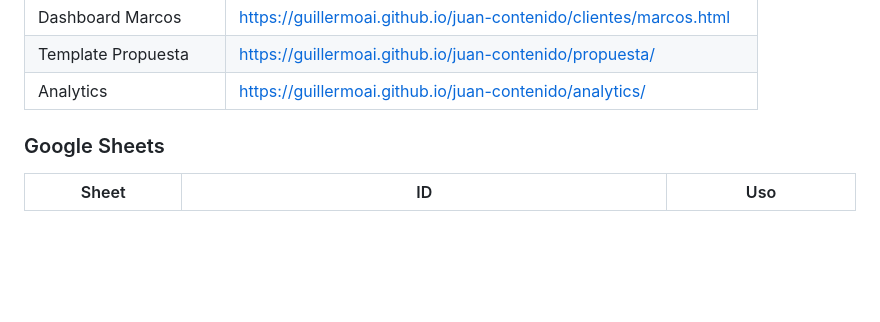
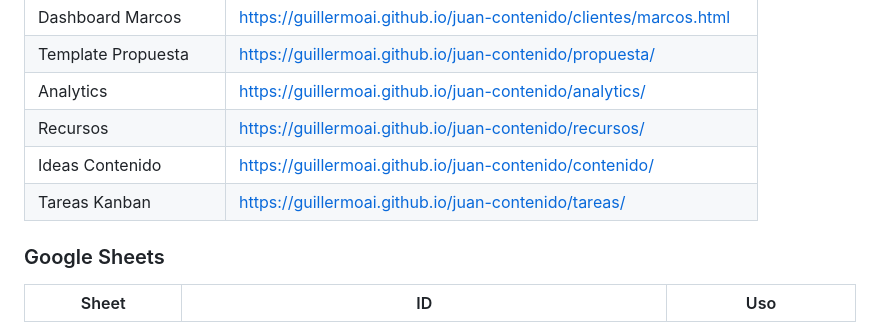
Before and after one commit to guillermoAI/juan-contenido, a Markdown page: NEGOCIO.md, the part around the change. Drawn GitHub-style; blank space fills up the shorter version.

Commit message:
docs: NEGOCIO.md actualizado con todas las URLs del sistema

```diff
--- a/NEGOCIO.md
+++ b/NEGOCIO.md
@@ -112,6 +112,9 @@
 | Dashboard Marcos | https://guillermoai.github.io/juan-contenido/clientes/marcos.html |
 | Template Propuesta | https://guillermoai.github.io/juan-contenido/propuesta/ |
 | Analytics | https://guillermoai.github.io/juan-contenido/analytics/ |
+| Recursos | https://guillermoai.github.io/juan-contenido/recursos/ |
+| Ideas Contenido | https://guillermoai.github.io/juan-contenido/contenido/ |
+| Tareas Kanban | https://guillermoai.github.io/juan-contenido/tareas/ |
 
 ### Google Sheets
 | Sheet | ID | Uso |
```
